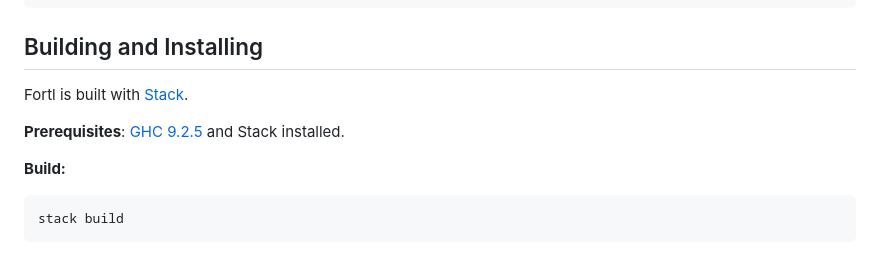
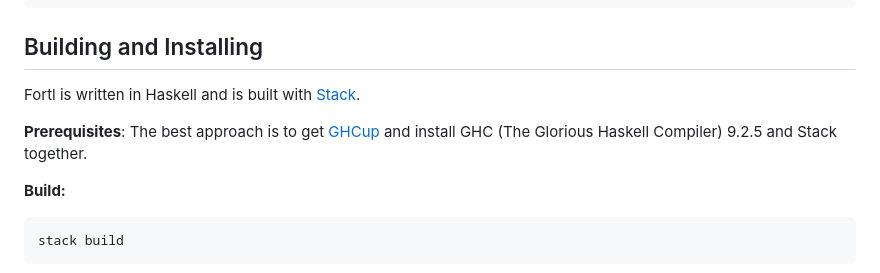
Before and after one commit to plas4sci/fortl, a Markdown page: README.md, the part around the change. Rendered like a GitHub page.

Commit message:
Clarify language and installation prerequisites in README
Updated the README to clarify that Fortl is written in Haskell and to recommend GHCup for installing GHC and Stack.

```diff
--- a/README.md
+++ b/README.md
@@ -69,9 +69,9 @@ units> :k Float
 
 ## Building and Installing
 
-Fortl is built with [Stack](https://docs.haskellstack.org/).
+Fortl is written in Haskell and is built with [Stack](https://docs.haskellstack.org/).
 
-**Prerequisites**: [GHC 9.2.5](https://www.haskell.org/ghc/) and Stack installed.
+**Prerequisites**: The best approach is to get [GHCup](https://www.haskell.org/ghcup/) and install GHC (The Glorious Haskell Compiler) 9.2.5 and Stack together.
 
 **Build:**
 
```
